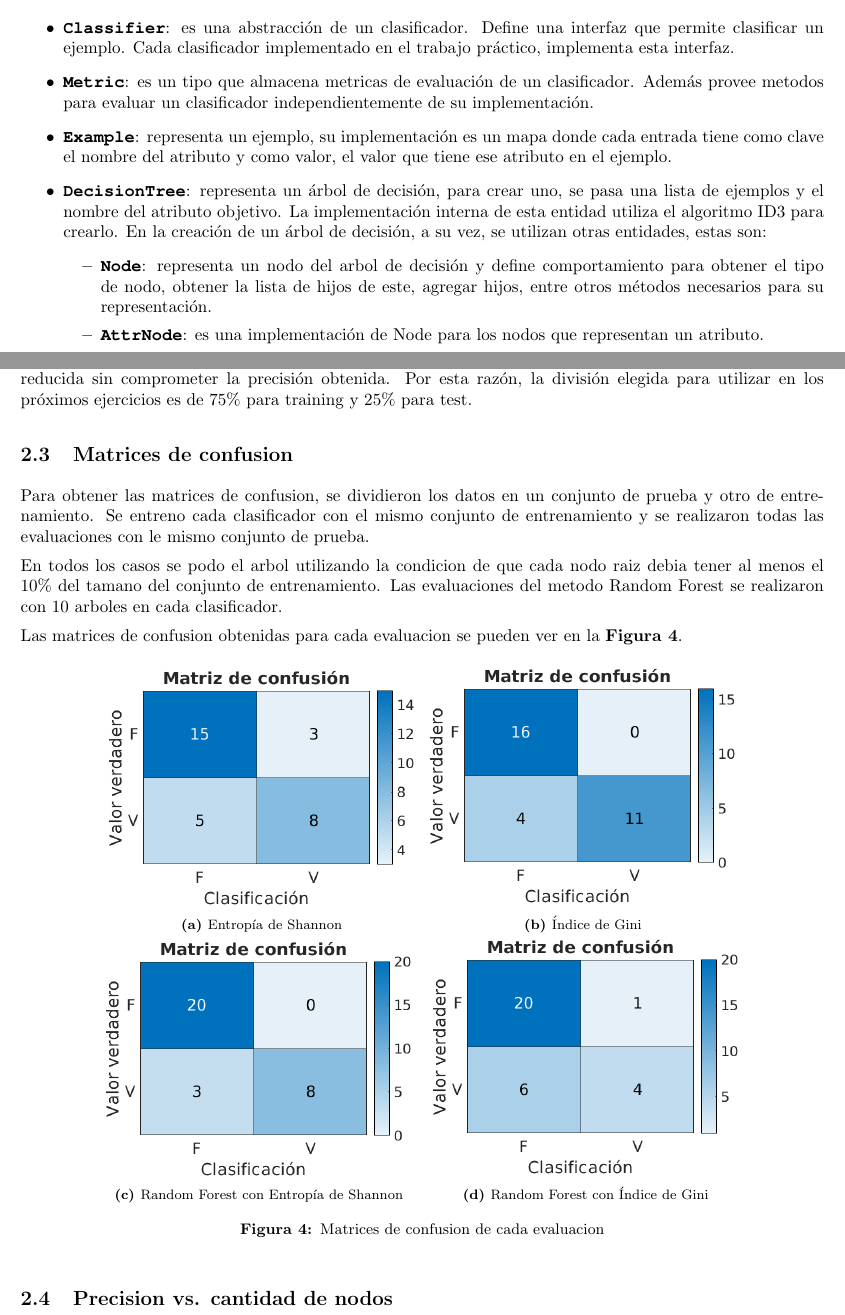
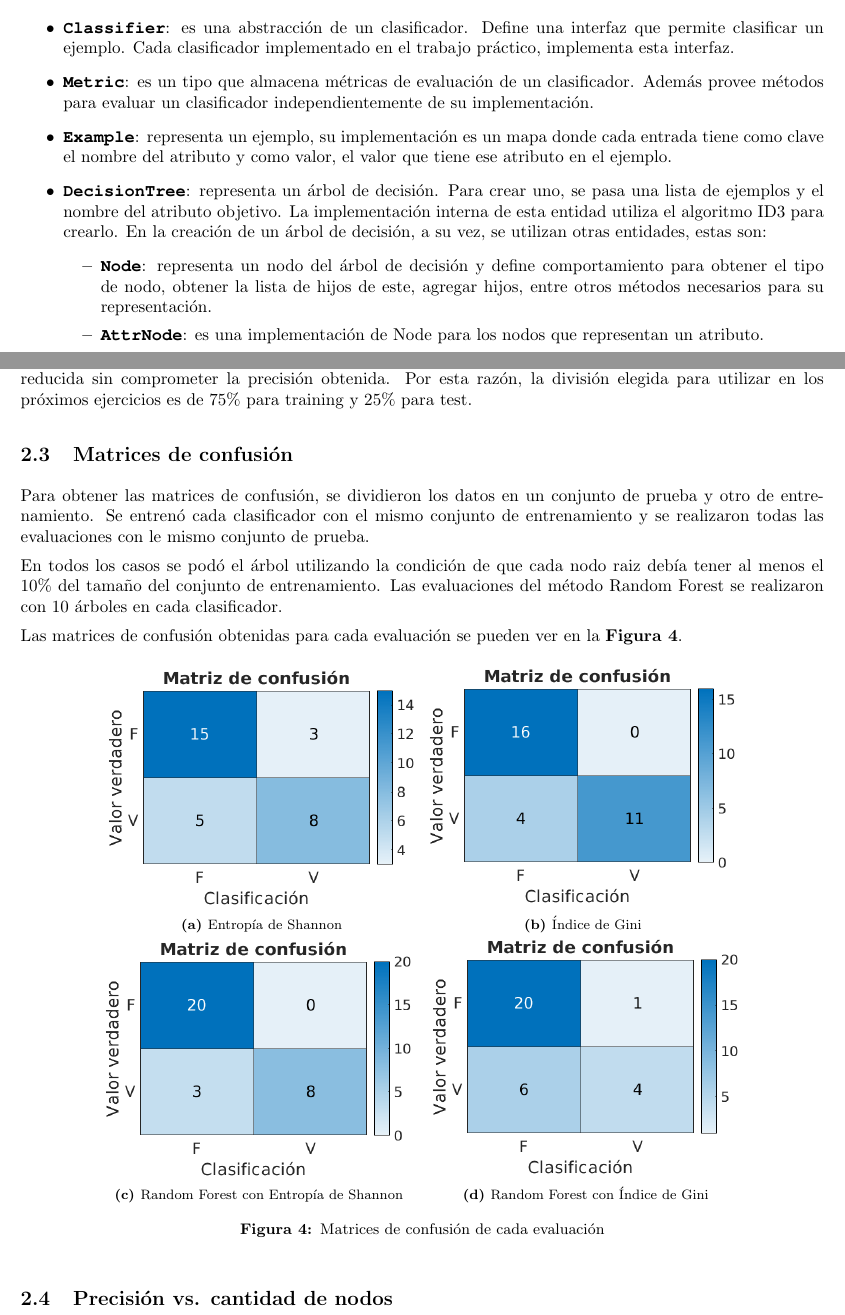
Before and after one commit to Giulianos/ml-tp2, a LaTeX document (docs/informe/informe.tex): two parts of pages 2 and 5 of 7, joined at a grey line, cut so that both start at the same text. Compiled offline with pdfLaTeX.

Commit message:
Fix misspellings

```diff
--- a/docs/informe/informe.tex
+++ b/docs/informe/informe.tex
@@ -59,11 +59,11 @@
     En la implementación se definieron las siguientes entidades
     \begin{itemize}
       \item \bold{Classifier}: es una abstracción de un clasificador. Define una interfaz que permite clasificar un ejemplo. Cada clasificador implementado en el trabajo práctico, implementa esta interfaz.
-      \item \bold{Metric}: es un tipo que almacena metricas de evaluación de un clasificador. Además provee metodos para evaluar un clasificador independientemente de su implementación.
+      \item \bold{Metric}: es un tipo que almacena métricas de evaluación de un clasificador. Además provee métodos para evaluar un clasificador independientemente de su implementación.
       \item \bold{Example}: representa un ejemplo, su implementación es un mapa donde cada entrada tiene como clave el nombre del atributo y como valor, el valor que tiene ese atributo en el ejemplo.
-      \item \bold{DecisionTree}: representa un árbol de decisión, para crear uno, se pasa una lista de ejemplos y el nombre del atributo objetivo. La implementación interna de esta entidad utiliza el algoritmo ID3 para crearlo. En la creación de un árbol de decisión, a su vez, se utilizan otras entidades, estas son:
+      \item \bold{DecisionTree}: representa un árbol de decisión. Para crear uno, se pasa una lista de ejemplos y el nombre del atributo objetivo. La implementación interna de esta entidad utiliza el algoritmo ID3 para crearlo. En la creación de un árbol de decisión, a su vez, se utilizan otras entidades, estas son:
       \begin{itemize}
-        \item \bold{Node}: representa un nodo del arbol de decisión y define comportamiento para obtener el tipo de nodo, obtener la lista de hijos de este, agregar hijos, entre otros métodos necesarios para su representación.
+        \item \bold{Node}: representa un nodo del árbol de decisión y define comportamiento para obtener el tipo de nodo, obtener la lista de hijos de este, agregar hijos, entre otros métodos necesarios para su representación.
         \item \bold{AttrNode}: es una implementación de Node para los nodos que representan un atributo.
         \item \bold{ValNode}: es una implementación de Node para los nodos que representan los valores posibles de un atributo.
         \item \bold{ClassNode}: es una implementación de Node para los nodos que representan una clase. Esta implementación no permite agregar hijos pues este tipo de nodos siempre es hoja.
@@ -185,12 +185,12 @@ Para determinar el porcentaje de test a utilizar, se realizaron 5 divisiones ale
 
   Como se puede observar en la \reffig{test-size:fig}, 25\% de test set es el valor que provee una varianza en los resultados reducida sin comprometer la precisión obtenida. Por esta razón, la división elegida para utilizar en los próximos ejercicios es de 75\% para training y 25\% para test.
 
-  \subsection{Matrices de confusion}
-  Para obtener las matrices de confusion, se dividieron los datos en un conjunto de prueba y otro de entrenamiento. Se entreno cada clasificador con el mismo conjunto de entrenamiento y se realizaron todas las evaluaciones con le mismo conjunto de prueba.
+  \subsection{Matrices de confusión}
+  Para obtener las matrices de confusión, se dividieron los datos en un conjunto de prueba y otro de entrenamiento. Se entrenó cada clasificador con el mismo conjunto de entrenamiento y se realizaron todas las evaluaciones con le mismo conjunto de prueba.
 
-  En todos los casos se podo el arbol utilizando la condicion de que cada nodo raiz debia tener al menos el 10\% del tamano del conjunto de entrenamiento. Las evaluaciones del metodo Random Forest se realizaron con 10 arboles en cada clasificador.
+  En todos los casos se podó el árbol utilizando la condición de que cada nodo raiz debía tener al menos el 10\% del tamaño del conjunto de entrenamiento. Las evaluaciones del método Random Forest se realizaron con 10 árboles en cada clasificador.
 
-  Las matrices de confusion obtenidas para cada evaluacion se pueden ver en la \reffig{titanic-cm:fig}.
+  Las matrices de confusión obtenidas para cada evaluación se pueden ver en la \reffig{titanic-cm:fig}.
 
   \begin{figure}[h]
     \centering
@@ -218,11 +218,11 @@ Para determinar el porcentaje de test a utilizar, se realizaron 5 divisiones ale
       \caption{Random Forest con Índice de Gini}
       \label{titanic-cm:sfig4}
     \end{subfigure}
-    \caption{Matrices de confusion de cada evaluacion}
+    \caption{Matrices de confusión de cada evaluación}
     \label{titanic-cm:fig}
   \end{figure}
 
-\subsection{Precision vs. cantidad de nodos}
+\subsection{Precisión vs. cantidad de nodos}
 
 \newpage
 
```
Also changed, not shown: docs/informe/informe.tex (26 more changed lines).
